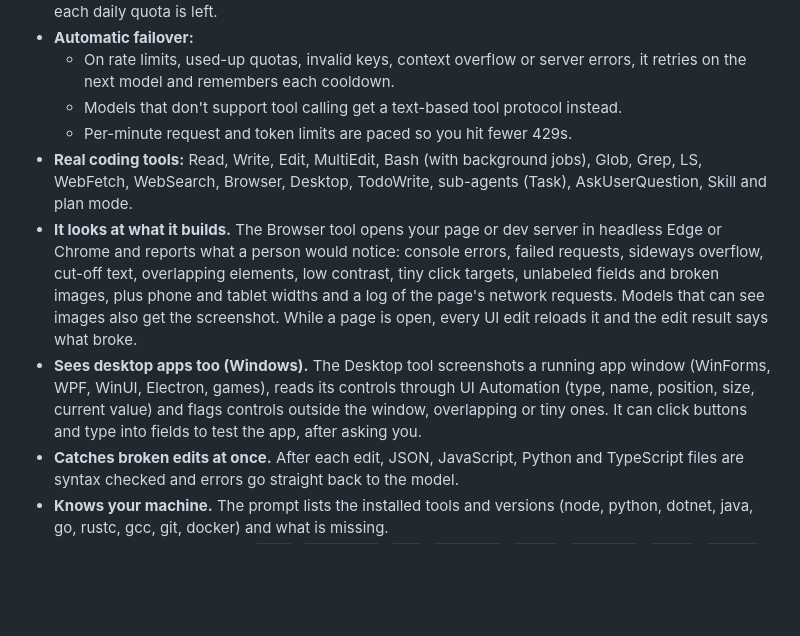
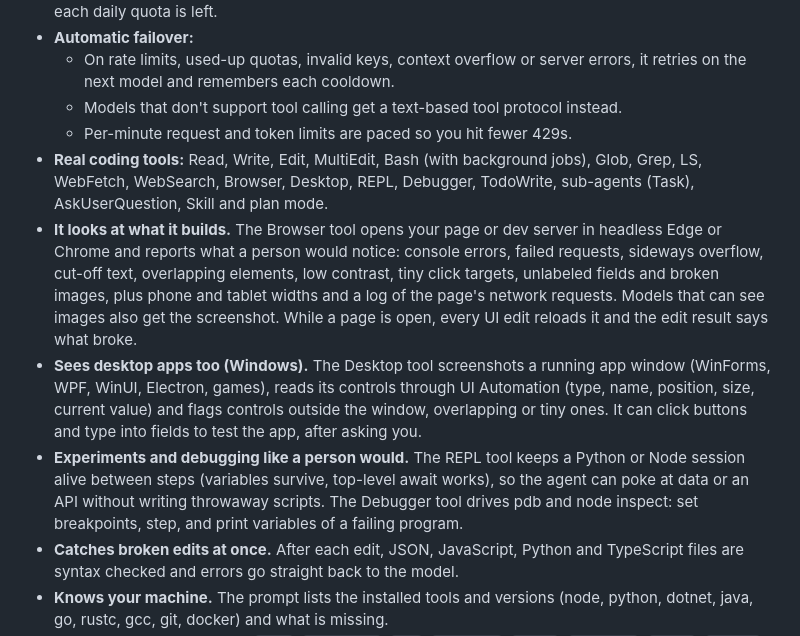
Before and after one commit to vortex907/freeaicodingtool, a Markdown page: README.md, the part around the change. Rendered like a GitHub page; blank space fills up the shorter version.

Commit message:
README: REPL and Debugger tools
Co-Authored-By: Claude Opus 5.5 <noreply@anthropic.com>
Claude-Session: https://claude.ai/code/session_016btnDFL8wibLBQTzNRC2tZ

```diff
--- a/README.md
+++ b/README.md
@@ -11,9 +11,10 @@
   - On rate limits, used-up quotas, invalid keys, context overflow or server errors, it retries on the next model and remembers each cooldown.
   - Models that don't support tool calling get a text-based tool protocol instead.
   - Per-minute request and token limits are paced so you hit fewer 429s.
-- **Real coding tools:** Read, Write, Edit, MultiEdit, Bash (with background jobs), Glob, Grep, LS, WebFetch, WebSearch, Browser, Desktop, TodoWrite, sub-agents (Task), AskUserQuestion, Skill and plan mode.
+- **Real coding tools:** Read, Write, Edit, MultiEdit, Bash (with background jobs), Glob, Grep, LS, WebFetch, WebSearch, Browser, Desktop, REPL, Debugger, TodoWrite, sub-agents (Task), AskUserQuestion, Skill and plan mode.
 - **It looks at what it builds.** The Browser tool opens your page or dev server in headless Edge or Chrome and reports what a person would notice: console errors, failed requests, sideways overflow, cut-off text, overlapping elements, low contrast, tiny click targets, unlabeled fields and broken images, plus phone and tablet widths and a log of the page's network requests. Models that can see images also get the screenshot. While a page is open, every UI edit reloads it and the edit result says what broke.
 - **Sees desktop apps too (Windows).** The Desktop tool screenshots a running app window (WinForms, WPF, WinUI, Electron, games), reads its controls through UI Automation (type, name, position, size, current value) and flags controls outside the window, overlapping or tiny ones. It can click buttons and type into fields to test the app, after asking you.
+- **Experiments and debugging like a person would.** The REPL tool keeps a Python or Node session alive between steps (variables survive, top-level await works), so the agent can poke at data or an API without writing throwaway scripts. The Debugger tool drives pdb and node inspect: set breakpoints, step, and print variables of a failing program.
 - **Catches broken edits at once.** After each edit, JSON, JavaScript, Python and TypeScript files are syntax checked and errors go straight back to the model.
 - **Knows your machine.** The prompt lists the installed tools and versions (node, python, dotnet, java, go, rustc, gcc, git, docker) and what is missing.
 - **One-command workflows:** `/tdd`, `/security`, `/pr`, `/onboard`, `/deps`, `/cleanup`, `/fuzz`, `/bench`, `/audit-ui`, `/ci-fix`, `/env` and `/port`. `/commit` runs the tests before committing.
```
